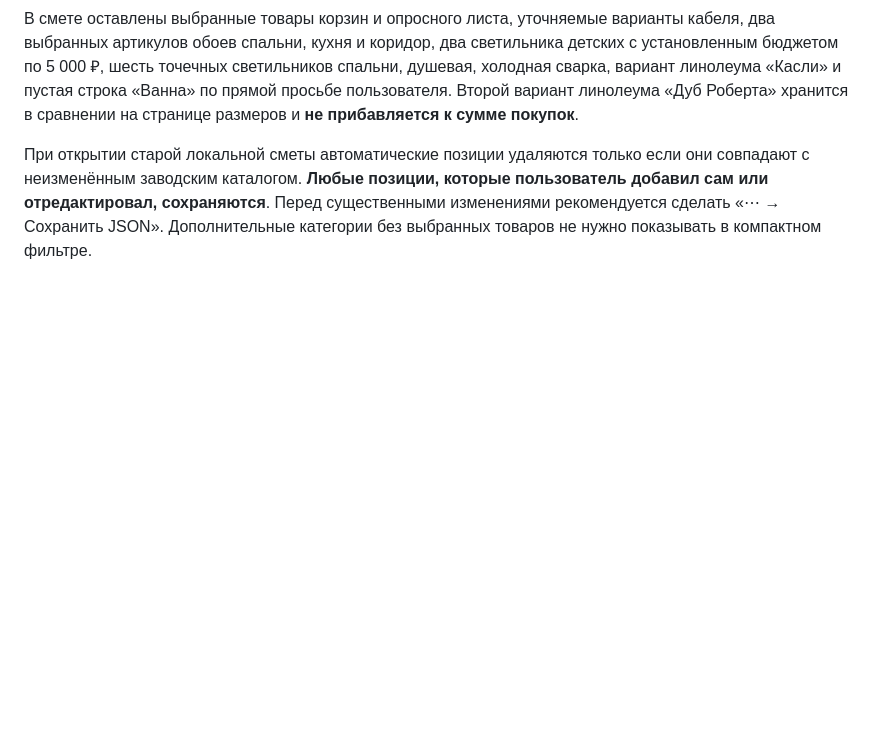
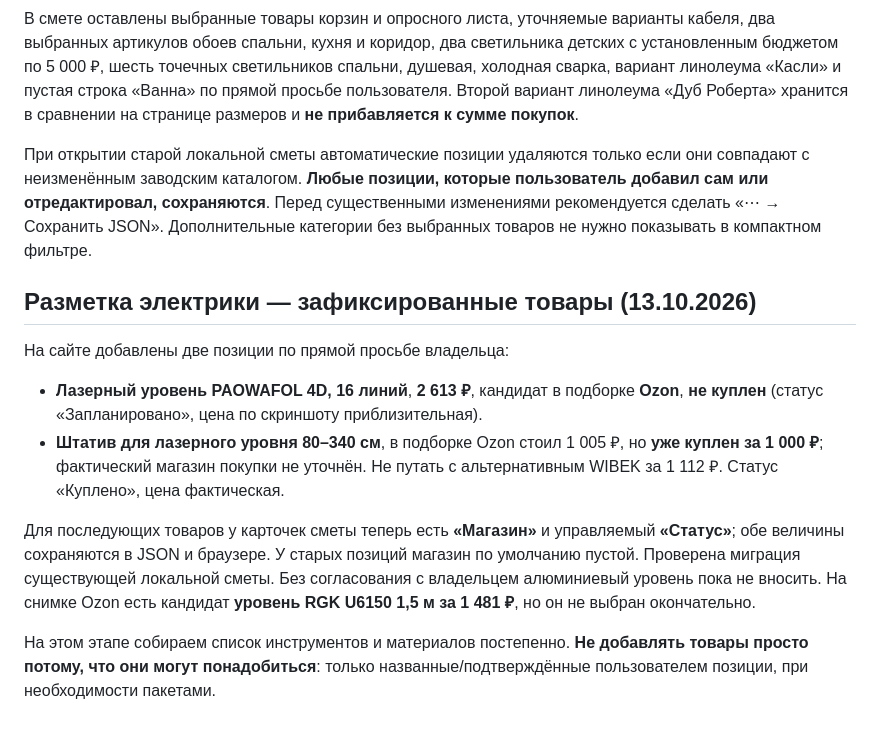
Before and after one commit to Jealfe/remont_haty, a Markdown page: README.md, the part around the change. Drawn GitHub-style; blank space fills up the shorter version.

Commit message:
Зафиксировать первый этап электрики: лазер, купленный штатив и магазин товаров

```diff
--- a/README.md
+++ b/README.md
@@ -97,3 +97,14 @@ GitHub Pages: Settings → Pages → Deploy from a branch → `main` → `/ (roo
 В смете оставлены выбранные товары корзин и опросного листа, уточняемые варианты кабеля, два выбранных артикулов обоев спальни, кухня и коридор, два светильника детских с установленным бюджетом по 5 000 ₽, шесть точечных светильников спальни, душевая, холодная сварка, вариант линолеума «Касли» и пустая строка «Ванна» по прямой просьбе пользователя. Второй вариант линолеума «Дуб Роберта» хранится в сравнении на странице размеров и **не прибавляется к сумме покупок**.
 
 При открытии старой локальной сметы автоматические позиции удаляются только если они совпадают с неизменённым заводским каталогом. **Любые позиции, которые пользователь добавил сам или отредактировал, сохраняются**. Перед существенными изменениями рекомендуется сделать «⋯ → Сохранить JSON». Дополнительные категории без выбранных товаров не нужно показывать в компактном фильтре.
+
+
+## Разметка электрики — зафиксированные товары (13.10.2026)
+
+На сайте добавлены две позиции по прямой просьбе владельца:
+- **Лазерный уровень PAOWAFOL 4D, 16 линий**, **2 613 ₽**, кандидат в подборке **Ozon**, **не куплен** (статус «Запланировано», цена по скриншоту приблизительная).
+- **Штатив для лазерного уровня 80–340 см**, в подборке Ozon стоил 1 005 ₽, но **уже куплен за 1 000 ₽**; фактический магазин покупки не уточнён. Не путать с альтернативным WIBEK за 1 112 ₽. Статус «Куплено», цена фактическая.
+
+Для последующих товаров у карточек сметы теперь есть **«Магазин»** и управляемый **«Статус»**; обе величины сохраняются в JSON и браузере. У старых позиций магазин по умолчанию пустой. Проверена миграция существующей локальной сметы. Без согласования с владельцем алюминиевый уровень пока не вносить. На снимке Ozon есть кандидат **уровень RGK U6150 1,5 м за 1 481 ₽**, но он не выбран окончательно.
+
+На этом этапе собираем список инструментов и материалов постепенно. **Не добавлять товары просто потому, что они могут понадобиться**: только названные/подтверждённые пользователем позиции, при необходимости пакетами.
```
